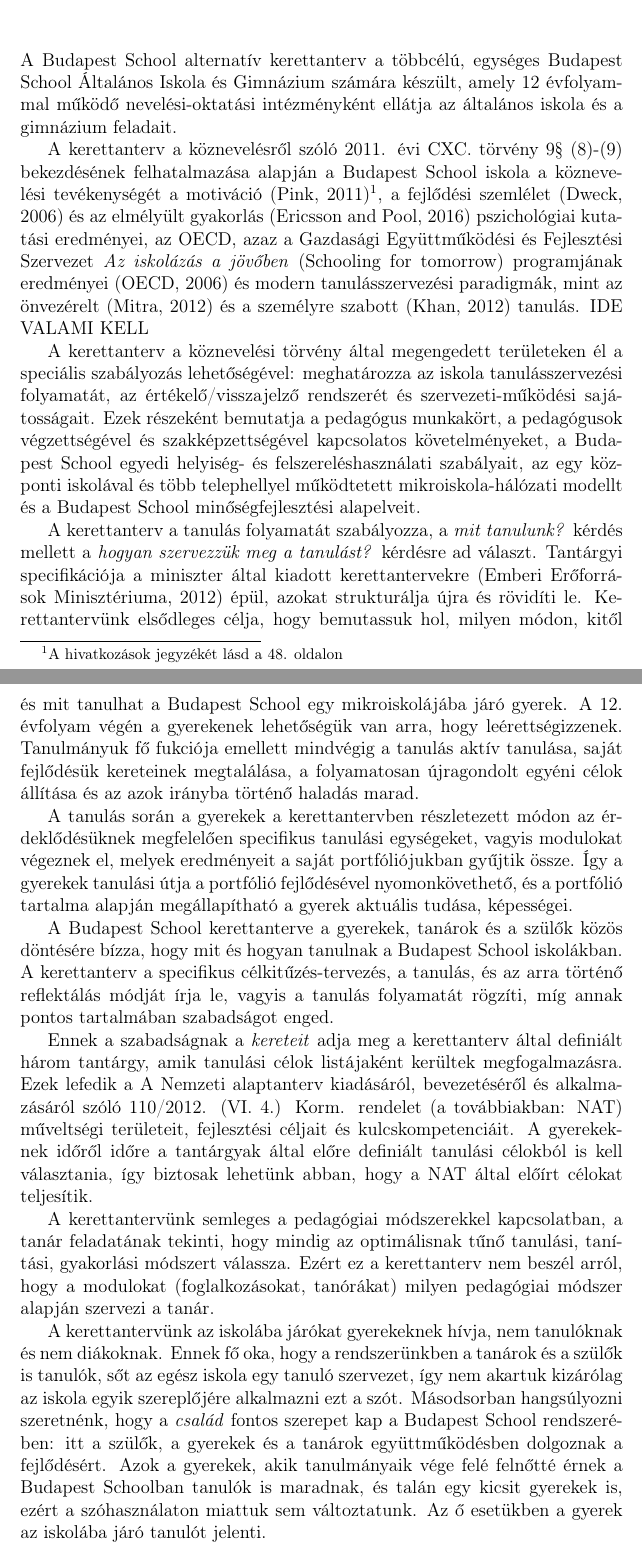
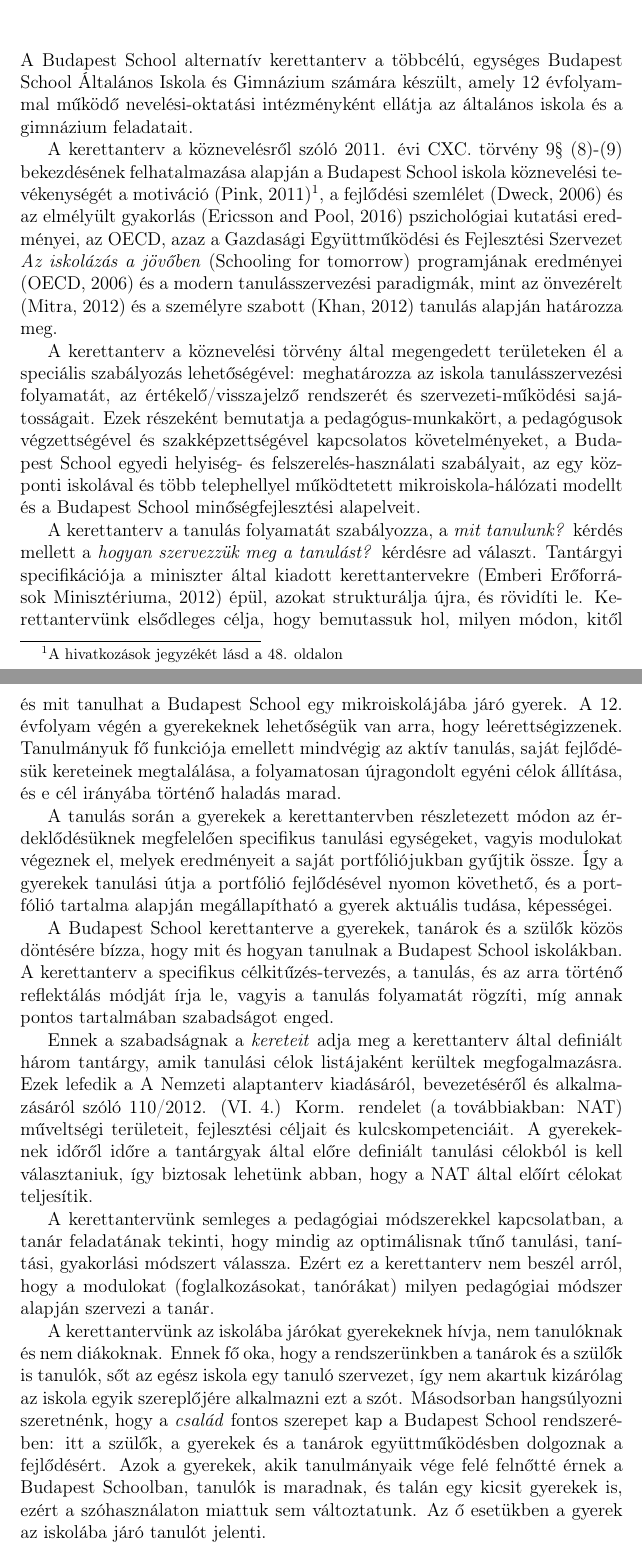
Before and after one commit to halacsy/bps_kerettanterv, a LaTeX document (index.tex, which reads chapters/bevezeto.tex): two parts of pages 4 and 5 of 50, joined at a grey line, cut so that both start at the same text. Compiled offline with pdfLaTeX.

Commit message:
elso 16 oldal korrektura

```diff
--- a/chapters/bevezeto.tex
+++ b/chapters/bevezeto.tex
@@ -1,22 +1,22 @@
 \chapter{Bevezető}
-A Budapest School alternatív kerettanterv a többcélú, egységes  Budapest School Általános Iskola és Gimnázium számára készült, amely 12 évfolyammal működő nevelési-oktatási intézményként ellátja az általános iskola és a gimnázium feladait.
+A Budapest School alternatív kerettanterv a többcélú, egységes  Budapest School Általános Iskola és Gimnázium számára készült, amely 12 évfolyammal működő nevelési-oktatási intézményként ellátja az általános iskola és a gimnázium feladatait.
 
-A kerettanterv a köznevelésről szóló 2011. évi CXC. törvény 9§ (8)-(9) bekezdésének felhatalmazása alapján a Budapest School iskola a köznevelési tevékenységét a motiváció \citep{pink2011drive}\footnote{A hivatkozások jegyzékét lásd a \pageref{sec:bibliographyk}. oldalon}, a fejlődési szemlélet \citep{growthmindset} és az elmélyült gyakorlás \citep{ericsson2016peak}  pszichológiai kutatási eredményei, az  OECD, azaz a Gazdasági Együttműködési és Fejlesztési Szervezet \emph{Az iskolázás a jövőben}  (Schooling for tomorrow) programjának eredményei \citep{2006schooling}
-és modern tanulásszervezési paradigmák, mint az önvezérelt \citep{mitra2012beyond} és a személyre szabott \citep{khan2012one} tanulás. IDE VALAMI KELL
+A kerettanterv a köznevelésről szóló 2011. évi CXC. törvény 9§ (8)-(9) bekezdésének felhatalmazása alapján a Budapest School iskola köznevelési tevékenységét a motiváció \citep{pink2011drive}\footnote{A hivatkozások jegyzékét lásd a \pageref{sec:bibliographyk}. oldalon}, a fejlődési szemlélet \citep{growthmindset} és az elmélyült gyakorlás \citep{ericsson2016peak}  pszichológiai kutatási eredményei, az  OECD, azaz a Gazdasági Együttműködési és Fejlesztési Szervezet \emph{Az iskolázás a jövőben}  (Schooling for tomorrow) programjának eredményei \citep{2006schooling}
+és a modern tanulásszervezési paradigmák, mint az önvezérelt \citep{mitra2012beyond} és a személyre szabott \citep{khan2012one} tanulás alapján határozza meg.
 
-A kerettanterv a köznevelési törvény által megengedett területeken él a speciális szabályozás lehetőségével: meghatározza az iskola tanulásszervezési folyamatát, az értékelő/visszajelző rendszerét és szervezeti-működési sajátosságait. Ezek részeként bemutatja a pedagógus munkakört, a pedagógusok végzettségével és szakképzettségével kapcsolatos követelményeket, a Budapest School  egyedi helyiség- és felszereléshasználati szabályait, az egy központi iskolával és több telephellyel működtetett mikroiskola-hálózati modellt és a Budapest School minőségfejlesztési alapelveit.
+A kerettanterv a köznevelési törvény által megengedett területeken él a speciális szabályozás lehetőségével: meghatározza az iskola tanulásszervezési folyamatát, az értékelő/visszajelző rendszerét és szervezeti-működési sajátosságait. Ezek részeként bemutatja a pedagógus-munkakört, a pedagógusok végzettségével és szakképzettségével kapcsolatos követelményeket, a Budapest School  egyedi helyiség- és felszerelés-használati szabályait, az egy központi iskolával és több telephellyel működtetett mikroiskola-hálózati modellt és a Budapest School minőségfejlesztési alapelveit.
 
-A kerettanterv  a tanulás folyamatát szabályozza, a \emph{mit tanulunk?} kérdés mellett a \emph{hogyan szervezzük meg a tanulást?} kérdésre ad választ. Tantárgyi specifikációja a miniszter által kiadott kerettantervekre \citep{ofi:kerettanterv} épül, azokat strukturálja újra és rövidíti le. Kerettantervünk elsődleges célja, hogy bemutassuk hol, milyen módon, kitől és mit tanulhat a Budapest School egy mikroiskolájába járó gyerek. A 12. évfolyam végén a gyerekenek lehetőségük van arra, hogy leérettségizzenek. Tanulmányuk fő fukciója emellett mindvégig a tanulás aktív tanulása, saját fejlődésük kereteinek megtalálása, a folyamatosan újragondolt egyéni célok állítása és az azok irányba történő haladás marad.
+A kerettanterv  a tanulás folyamatát szabályozza, a \emph{mit tanulunk?} kérdés mellett a \emph{hogyan szervezzük meg a tanulást?} kérdésre ad választ. Tantárgyi specifikációja a miniszter által kiadott kerettantervekre \citep{ofi:kerettanterv} épül, azokat strukturálja újra, és rövidíti le. Kerettantervünk elsődleges célja, hogy bemutassuk hol, milyen módon, kitől és mit tanulhat a Budapest School egy mikroiskolájába járó gyerek. A 12. évfolyam végén a gyerekeknek lehetőségük van arra, hogy leérettségizzenek. Tanulmányuk fő funkciója emellett mindvégig az aktív tanulás, saját fejlődésük kereteinek megtalálása, a folyamatosan újragondolt egyéni célok állítása, és e cél irányába történő haladás marad.
 
-A tanulás során a gyerekek a kerettantervben részletezett módon az érdeklődésüknek megfelelően specifikus tanulási egységeket, vagyis modulokat végeznek el, melyek eredményeit a saját portfóliójukban gyűjtik össze. Így a gyerekek tanulási útja a portfólió fejlődésével nyomonkövethető, és a portfólió tartalma alapján megállapítható a gyerek aktuális tudása, képességei.
+A tanulás során a gyerekek a kerettantervben részletezett módon az érdeklődésüknek megfelelően specifikus tanulási egységeket, vagyis modulokat végeznek el, melyek eredményeit a saját portfóliójukban gyűjtik össze. Így a gyerekek tanulási útja a portfólió fejlődésével nyomon követhető, és a portfólió tartalma alapján megállapítható a gyerek aktuális tudása, képességei.
 
 A Budapest School kerettanterve a gyerekek, tanárok és a szülők közös döntésére bízza, hogy mit és hogyan tanulnak a Budapest School iskolákban. A kerettanterv a specifikus célkitűzés-tervezés, a tanulás, és az arra történő reflektálás módját írja le, vagyis a tanulás folyamatát rögzíti, míg annak pontos tartalmában szabadságot enged.
 
-Ennek a szabadságnak a \emph{kereteit} adja meg a kerettanterv által definiált három tantárgy, amik tanulási célok listájaként kerültek megfogalmazásra. Ezek lefedik a A Nemzeti alaptanterv kiadásáról, bevezetéséről és alkalmazásáról szóló 110/2012. (VI. 4.) Korm. rendelet (a továbbiakban: NAT) műveltségi területeit, fejlesztési céljait és kulcskompetenciáit. A gyerekeknek időről időre a tantárgyak által előre definiált tanulási célokból is kell választania, így biztosak lehetünk abban, hogy a NAT által előírt célokat teljesítik.
+Ennek a szabadságnak a \emph{kereteit} adja meg a kerettanterv által definiált három tantárgy, amik tanulási célok listájaként kerültek megfogalmazásra. Ezek lefedik a A Nemzeti alaptanterv kiadásáról, bevezetéséről és alkalmazásáról szóló 110/2012. (VI. 4.) Korm. rendelet (a továbbiakban: NAT) műveltségi területeit, fejlesztési céljait és kulcskompetenciáit. A gyerekeknek időről időre a tantárgyak által előre definiált tanulási célokból is kell választaniuk, így biztosak lehetünk abban, hogy a NAT által előírt célokat teljesítik.
 
 A kerettantervünk semleges a pedagógiai módszerekkel kapcsolatban, a tanár feladatának tekinti, hogy mindig az optimálisnak tűnő tanulási, tanítási, gyakorlási módszert válassza. Ezért ez a kerettanterv nem beszél arról, hogy a modulokat (foglalkozásokat, tanórákat) milyen pedagógiai módszer alapján szervezi a tanár.
 
-A kerettantervünk az iskolába járókat gyerekeknek hívja, nem tanulóknak és nem diákoknak. Ennek fő oka, hogy a rendszerünkben a tanárok és a szülők is tanulók, sőt az egész iskola egy tanuló szervezet, így nem akartuk  kizárólag az iskola egyik szereplőjére alkalmazni ezt a szót. Másodsorban hangsúlyozni szeretnénk, hogy a \emph{család} fontos szerepet kap a Budapest School rendszerében: itt a szülők, a gyerekek és a tanárok együttműködésben dolgoznak a fejlődésért. Azok a gyerekek, akik tanulmányaik vége felé felnőtté érnek a Budapest Schoolban tanulók is maradnak, és talán egy kicsit gyerekek is, ezért a szóhasználaton miattuk sem változtatunk. Az ő esetükben a gyerek az iskolába járó tanulót jelenti.
+A kerettantervünk az iskolába járókat gyerekeknek hívja, nem tanulóknak és nem diákoknak. Ennek fő oka, hogy a rendszerünkben a tanárok és a szülők is tanulók, sőt az egész iskola egy tanuló szervezet, így nem akartuk  kizárólag az iskola egyik szereplőjére alkalmazni ezt a szót. Másodsorban hangsúlyozni szeretnénk, hogy a \emph{család} fontos szerepet kap a Budapest School rendszerében: itt a szülők, a gyerekek és a tanárok együttműködésben dolgoznak a fejlődésért. Azok a gyerekek, akik tanulmányaik vége felé felnőtté érnek a Budapest Schoolban, tanulók is maradnak, és talán egy kicsit gyerekek is, ezért a szóhasználaton miattuk sem változtatunk. Az ő esetükben a gyerek az iskolába járó tanulót jelenti.
 
 \section{Az iskola célja}
 
```
Also changed, not shown: chapters/struktura.tex (+14 -14 lines).
